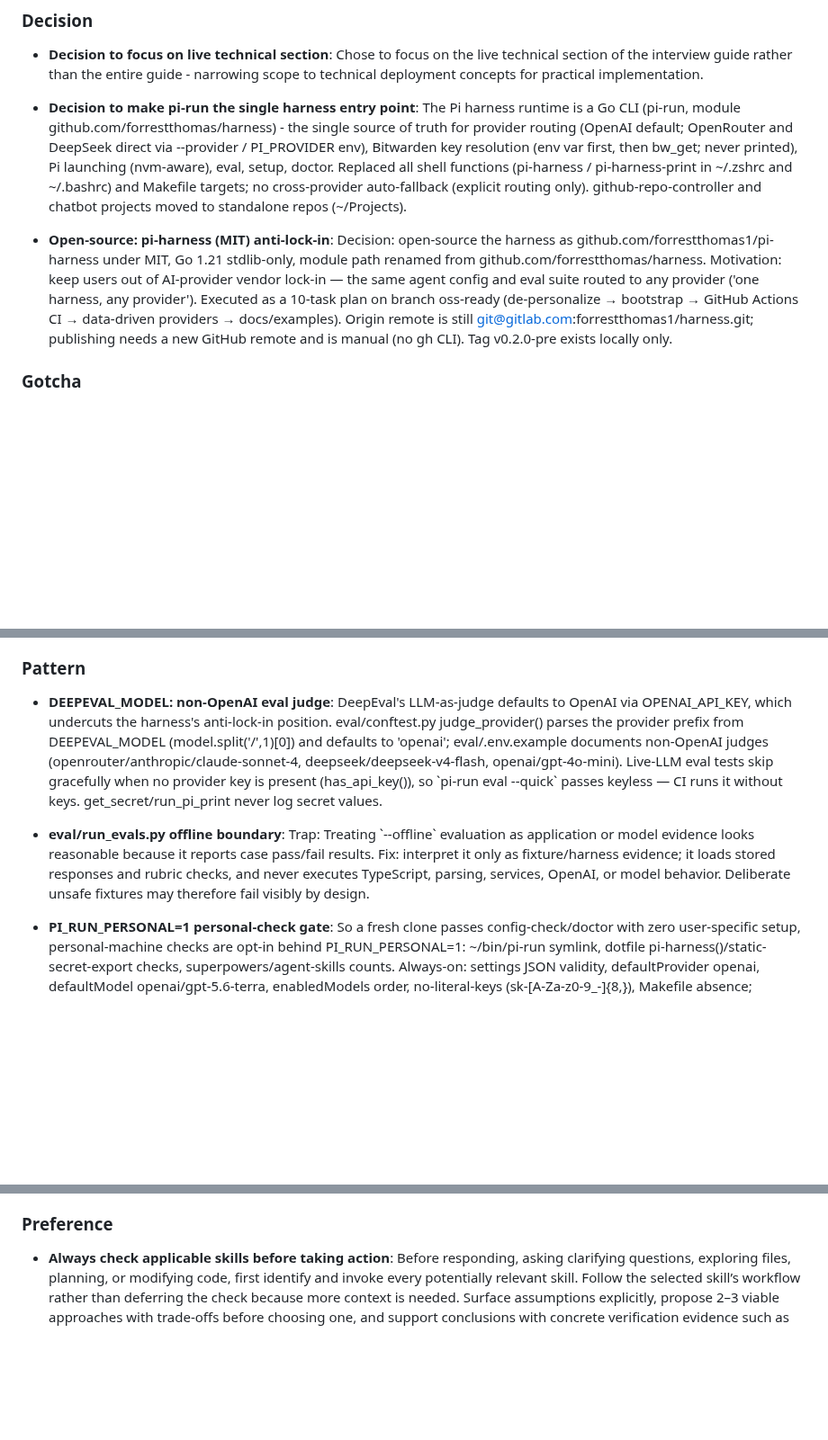
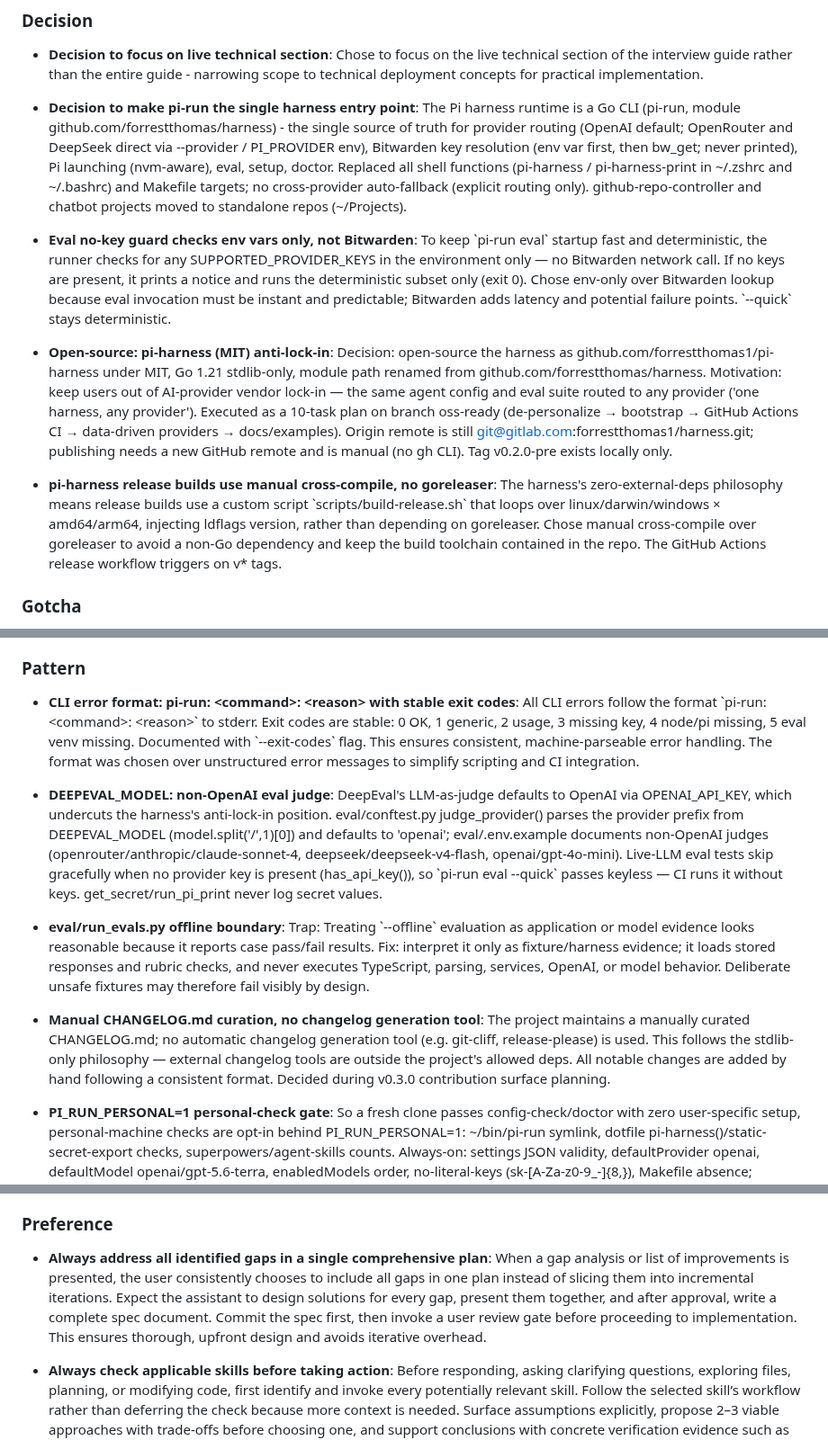
Before and after one commit to forrestbthomas/pi-harness, a Markdown page: .lore.md, 3 parts joined by grey strips. Shown at 90% size. Rendered like a GitHub page; blank space fills up the shorter version.

```diff
--- a/.lore.md
+++ b/.lore.md
@@ -18,8 +18,14 @@
 <!-- lore:019fe76a-8bc5-782d-9e4e-f69ea5fc6667 -->
 * **Decision to make pi-run the single harness entry point**: The Pi harness runtime is a Go CLI (pi-run, module github.com/forrestthomas/harness) - the single source of truth for provider routing (OpenAI default; OpenRouter and DeepSeek direct via --provider / PI\_PROVIDER env), Bitwarden key resolution (env var first, then bw\_get; never printed), Pi launching (nvm-aware), eval, setup, doctor. Replaced all shell functions (pi-harness / pi-harness-print in ~/.zshrc and ~/.bashrc) and Makefile targets; no cross-provider auto-fallback (explicit routing only). github-repo-controller and chatbot projects moved to standalone repos (~/Projects).
 
+<!-- lore:019fe783-a517-7115-ab9c-ec024d4c8b02 -->
+* **Eval no-key guard checks env vars only, not Bitwarden**: To keep \`pi-run eval\` startup fast and deterministic, the runner checks for any SUPPORTED\_PROVIDER\_KEYS in the environment only — no Bitwarden network call. If no keys are present, it prints a notice and runs the deterministic subset only (exit 0). Chose env-only over Bitwarden lookup because eval invocation must be instant and predictable; Bitwarden adds latency and potential failure points. \`--quick\` stays deterministic.
+
 <!-- lore:019fc866-ca76-77aa-9cf6-a2fabaa85f68 -->
 * **Open-source: pi-harness (MIT) anti-lock-in**: Decision: open-source the harness as github.com/forrestthomas1/pi-harness under MIT, Go 1.21 stdlib-only, module path renamed from github.com/forrestthomas/harness. Motivation: keep users out of AI-provider vendor lock-in — the same agent config and eval suite routed to any provider ('one harness, any provider'). Executed as a 10-task plan on branch oss-ready (de-personalize → bootstrap → GitHub Actions CI → data-driven providers → docs/examples). Origin remote is still git@gitlab.com:forrestthomas1/harness.git; publishing needs a new GitHub remote and is manual (no gh CLI). Tag v0.2.0-pre exists locally only.
+
+<!-- lore:019fe783-a51d-7ab3-a9ab-719f3f02b558 -->
+* **pi-harness release builds use manual cross-compile, no goreleaser**: The harness's zero-external-deps philosophy means release builds use a custom script \`scripts/build-release.sh\` that loops over linux/darwin/windows × amd64/arm64, injecting ldflags version, rather than depending on goreleaser. Chose manual cross-compile over goreleaser to avoid a non-Go dependency and keep the build toolchain contained in the repo. The GitHub Actions release workflow triggers on v\* tags.
 
 ### Gotcha
 
@@ -43,11 +49,17 @@
 
 ### Pattern
 
+<!-- lore:019fe783-a527-786b-8ea0-eed46affb219 -->
+* **CLI error format: pi-run: \<command>: \<reason> with stable exit codes**: All CLI errors follow the format \`pi-run: \<command>: \<reason>\` to stderr. Exit codes are stable: 0 OK, 1 generic, 2 usage, 3 missing key, 4 node/pi missing, 5 eval venv missing. Documented with \`--exit-codes\` flag. This ensures consistent, machine-parseable error handling. The format was chosen over unstructured error messages to simplify scripting and CI integration.
+
 <!-- lore:019fc866-ca7c-76af-8a0e-85bd76d3fa49 -->
 * **DEEPEVAL\_MODEL: non-OpenAI eval judge**: DeepEval's LLM-as-judge defaults to OpenAI via OPENAI\_API\_KEY, which undercuts the harness's anti-lock-in position. eval/conftest.py judge\_provider() parses the provider prefix from DEEPEVAL\_MODEL (model.split('/',1)\[0]) and defaults to 'openai'; eval/.env.example documents non-OpenAI judges (openrouter/anthropic/claude-sonnet-4, deepseek/deepseek-v4-flash, openai/gpt-4o-mini). Live-LLM eval tests skip gracefully when no provider key is present (has\_api\_key()), so \`pi-run eval --quick\` passes keyless — CI runs it without keys. get\_secret/run\_pi\_print never log secret values.
 
 <!-- lore:019fc86d-22e7-7838-a355-dd2a1ff46cb1 -->
 * **eval/run\_evals.py offline boundary**: Trap: Treating \`--offline\` evaluation as application or model evidence looks reasonable because it reports case pass/fail results. Fix: interpret it only as fixture/harness evidence; it loads stored responses and rubric checks, and never executes TypeScript, parsing, services, OpenAI, or model behavior. Deliberate unsafe fixtures may therefore fail visibly by design.
+
+<!-- lore:019fe783-a522-7200-a461-f1748c51e13a -->
+* **Manual CHANGELOG.md curation, no changelog generation tool**: The project maintains a manually curated CHANGELOG.md; no automatic changelog generation tool (e.g. git-cliff, release-please) is used. This follows the stdlib-only philosophy — external changelog tools are outside the project's allowed deps. All notable changes are added by hand following a consistent format. Decided during v0.3.0 contribution surface planning.
 
 <!-- lore:019fc866-ca57-7125-b595-306933af887a -->
 * **PI\_RUN\_PERSONAL=1 personal-check gate**: So a fresh clone passes config-check/doctor with zero user-specific setup, personal-machine checks are opt-in behind PI\_RUN\_PERSONAL=1: ~/bin/pi-run symlink, dotfile pi-harness()/static-secret-export checks, superpowers/agent-skills counts. Always-on: settings JSON validity, defaultProvider openai, defaultModel openai/gpt-5.6-terra, enabledModels order, no-literal-keys (sk-\[A-Za-z0-9\_-]{8,}), Makefile absence; doctor's node/pi/venv/key-presence. eval/tests/test\_harness\_config.py mirrors this: 6 always-on + 3 skipif(not PERSONAL). Personal checks failing inside a worktree (symlink points at the main checkout) are expected, not bugs.
@@ -56,6 +68,9 @@
 * **Repository structure for practice chatbot**: Repository structure for practice chatbot: Terminal-first Go chatbot scaffold at \`projects/chatbot/\` for technical interview practice. Contains \`.env.example\`, \`README.md\`, \`main.go\`, and \`handlers/chatbot.go\`. Current functionality includes basic mock implementation: \`main.go\` prints startup message, reads \`API\_KEY\` from environment, and prints fixed greeting; \`handlers/chatbot.go\` defines \`HandleQuery(query string)\` with simulated AI processing. Key gaps: no \`go.mod\` file, no automated tests, no terminal input loop, no actual LLM/API client, no \`.env\` file loading, no connection between main and handlers, no conversation history, no structured error handling. Intended as production-ready scaffold with future AI integration and evaluation-driven improvements.
 
 ### Preference
+
+<!-- lore:019fe781-f8ee-7525-aa6b-65db90f2aaf6 -->
+* **Always address all identified gaps in a single comprehensive plan**: When a gap analysis or list of improvements is presented, the user consistently chooses to include all gaps in one plan instead of slicing them into incremental iterations. Expect the assistant to design solutions for every gap, present them together, and after approval, write a complete spec document. Commit the spec first, then invoke a user review gate before proceeding to implementation. This ensures thorough, upfront design and avoids iterative overhead.
 
 <!-- lore:019fe771-01dd-7bff-99f8-c758c7679f98 -->
 * **Always check applicable skills before taking action**: Before responding, asking clarifying questions, exploring files, planning, or modifying code, first identify and invoke every potentially relevant skill. Follow the selected skill’s workflow rather than deferring the check because more context is needed. Surface assumptions explicitly, propose 2–3 viable approaches with trade-offs before choosing one, and support conclusions with concrete verification evidence such as focused tests, full-suite results, runtime checks, and documentation updates.
```
Also changed, not shown: 1 other file.
